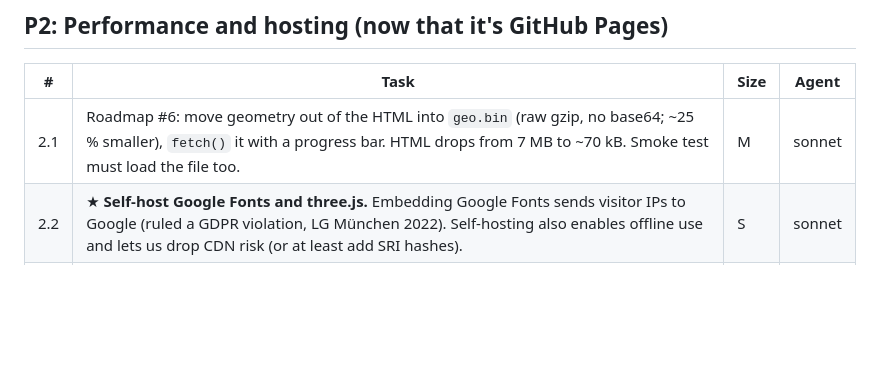
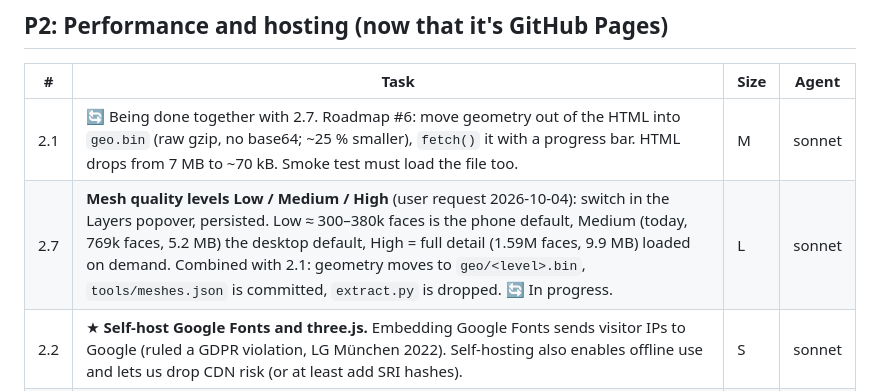
Before and after one commit to AtzeGinter/atlas-of-motion, a Markdown page: TASKS.md, the part around the change. GitHub-like rendering; blank space fills up the shorter version.

Commit message:
TASKS: add mesh quality levels (2.7), mark completed items
Co-Authored-By: Claude Opus 5.5 <noreply@anthropic.com>

```diff
--- a/TASKS.md
+++ b/TASKS.md
@@ -61,7 +61,8 @@ Goal: less clutter on desktop, and a phone layout that actually works. The curre
 
 | # | Task | Size | Agent |
 |---|------|------|-------|
-| 2.1 | Roadmap #6: move geometry out of the HTML into `geo.bin` (raw gzip, no base64; ~25 % smaller), `fetch()` it with a progress bar. HTML drops from 7 MB to ~70 kB. Smoke test must load the file too. | M | sonnet |
+| 2.1 | 🔄 Being done together with 2.7. Roadmap #6: move geometry out of the HTML into `geo.bin` (raw gzip, no base64; ~25 % smaller), `fetch()` it with a progress bar. HTML drops from 7 MB to ~70 kB. Smoke test must load the file too. | M | sonnet |
+| 2.7 | **Mesh quality levels Low / Medium / High** (user request 2026-10-04): switch in the Layers popover, persisted. Low ≈ 300–380k faces is the phone default, Medium (today, 769k faces, 5.2 MB) the desktop default, High = full detail (1.59M faces, 9.9 MB) loaded on demand. Combined with 2.1: geometry moves to `geo/<level>.bin`, `tools/meshes.json` is committed, `extract.py` is dropped. 🔄 In progress. | L | sonnet |
 | 2.2 | ★ **Self-host Google Fonts and three.js.** Embedding Google Fonts sends visitor IPs to Google (ruled a GDPR violation, LG München 2022). Self-hosting also enables offline use and lets us drop CDN risk (or at least add SRI hashes). | S | sonnet |
 | 2.3 | Service worker + web manifest → installable offline PWA (depends on 2.1, 2.2). | M | sonnet |
 | 2.4 | ★ **Hover raycasting cost:** every mouse move raycasts ~670 meshes / 770k triangles. Add `three-mesh-bvh` or a coarse bounding-sphere prefilter; measure on a low-end laptop/phone first. | M | sonnet |
```
